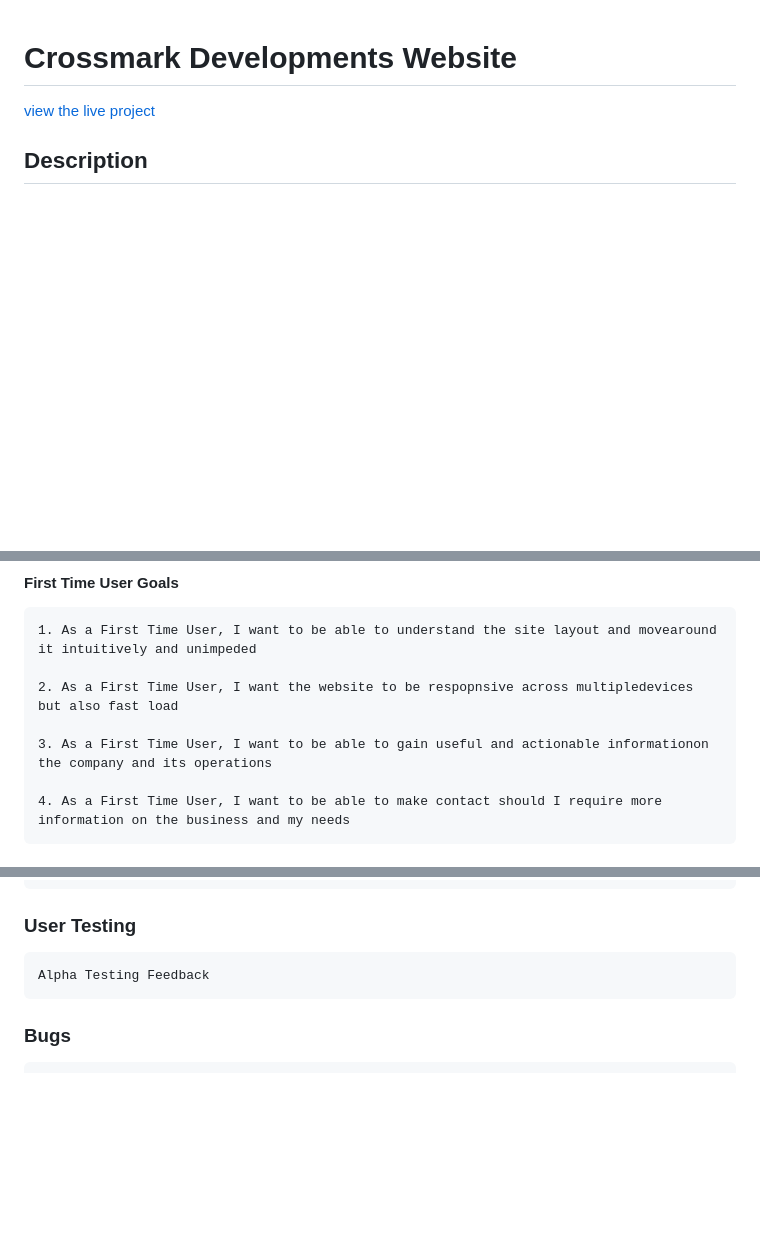
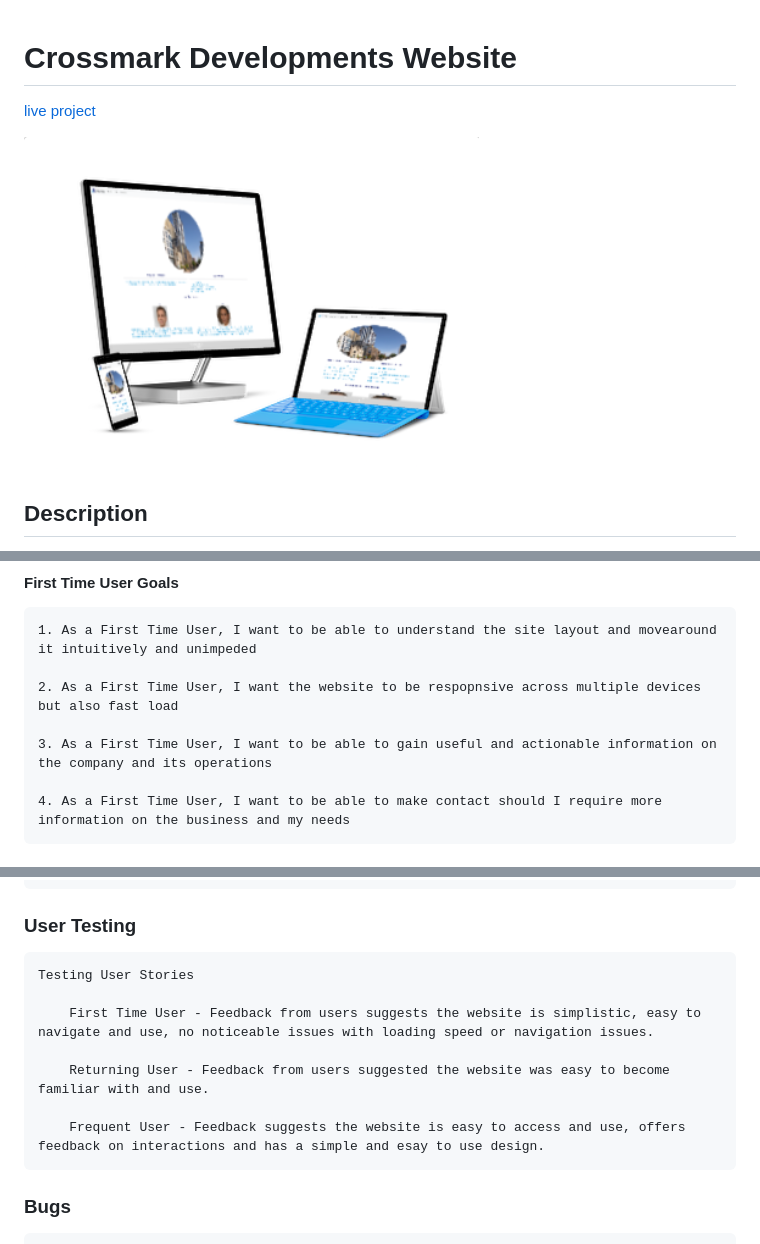
Before and after one commit to jlewis-89/Milestone-Project-1, a Markdown page: README.md, 3 parts joined by grey strips. GitHub-like rendering; pictures changed too: assets/testing/cm-mockup.png (added); blank space fills up the shorter version.

```diff
--- a/README.md
+++ b/README.md
@@ -1,6 +1,8 @@
 # Crossmark Developments Website
 
-[view the live project](https://jlewis-89.github.io/Milestone-Project-1/)
+[live project](https://jlewis-89.github.io/Milestone-Project-1/)
+
+![Mockup](assets/testing/cm-mockup.png)
 
 ## Description
 
@@ -19,9 +21,9 @@ A static website for the purpose of raising awareness and advertising the busine
 
     1. As a First Time User, I want to be able to understand the site layout and movearound it intuitively and unimpeded
 
-    2. As a First Time User, I want the website to be respopnsive across multipledevices but also fast load
+    2. As a First Time User, I want the website to be respopnsive across multiple devices but also fast load
 
-    3. As a First Time User, I want to be able to gain useful and actionable informationon the company and its operations
+    3. As a First Time User, I want to be able to gain useful and actionable information on the company and its operations
 
     4. As a First Time User, I want to be able to make contact should I require more information on the business and my needs
 
@@ -103,7 +105,13 @@ A static website for the purpose of raising awareness and advertising the busine
 
 ### User Testing
 
-    Alpha Testing Feedback
+    Testing User Stories
+
+        First Time User - Feedback from users suggests the website is simplistic, easy to navigate and use, no noticeable issues with loading speed or navigation issues.
+
+        Returning User - Feedback from users suggested the website was easy to become familiar with and use.
+
+        Frequent User - Feedback suggests the website is easy to access and use, offers feedback on interactions and has a simple and esay to use design.
 
 ### Bugs
 
```
Also changed, not shown: other parts of README.md (+1 -1 lines).
